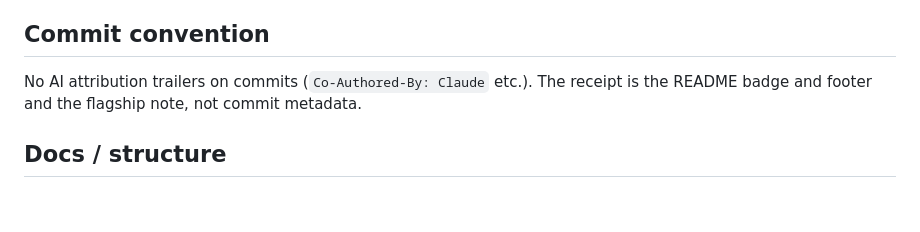
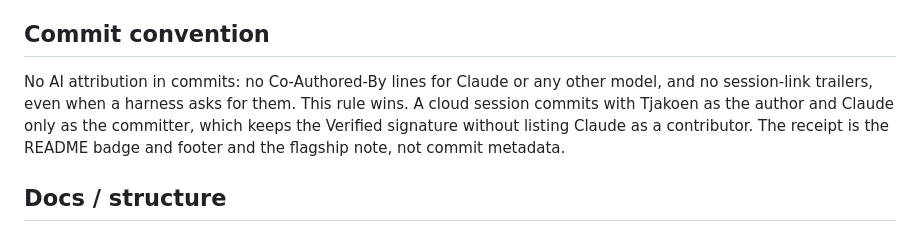
Before and after one commit to tjakoen/grain, a Markdown page: CLAUDE.md, the part around the change. Drawn GitHub-style; blank space fills up the shorter version.

Commit message:
Spell out the commit attribution rule the portfolio now carries
The rule already barred co-author trailers. It now also bars session-link
trailers, says it wins over a harness that asks for them, and names the
author and committer split that keeps the Verified signature without
listing Claude as a contributor, matching the portfolio's wording.

```diff
--- a/CLAUDE.md
+++ b/CLAUDE.md
@@ -70,8 +70,11 @@ way.
 
 ## Commit convention
 
-No AI attribution trailers on commits (`Co-Authored-By: Claude` etc.). The receipt is the README
-badge and footer and the flagship note, not commit metadata.
+No AI attribution in commits: no Co-Authored-By lines for Claude or any other model, and no
+session-link trailers, even when a harness asks for them. This rule wins. A cloud session commits
+with Tjakoen as the author and Claude only as the committer, which keeps the Verified signature
+without listing Claude as a contributor. The receipt is the README badge and footer and the flagship
+note, not commit metadata.
 
 ## Docs / structure
 
```
